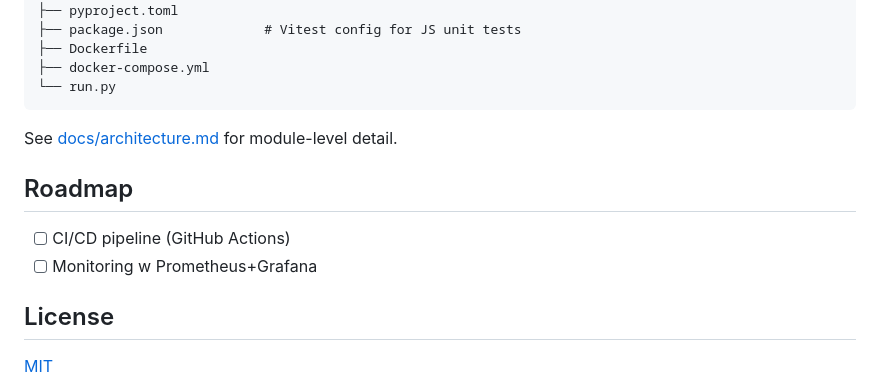
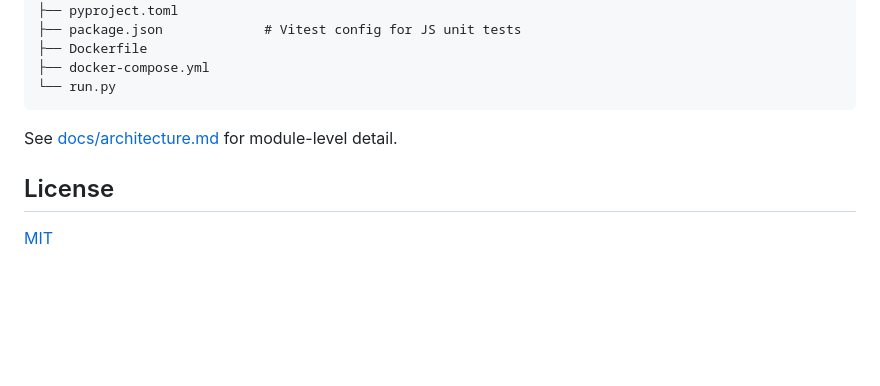
Before and after one commit to abti247/iron_verdict, a Markdown page: README.md, the part around the change. Rendered like a GitHub page; blank space fills up the shorter version.

Commit message:
docs(readme): drop Roadmap section
Items lived only in the README; tracking has moved to docs/backlog.md.

```diff
--- a/README.md
+++ b/README.md
@@ -219,11 +219,6 @@ iron-verdict/
 
 See [docs/architecture.md](docs/architecture.md) for module-level detail.
 
-## Roadmap
-
-- [ ] CI/CD pipeline (GitHub Actions)
-- [ ] Monitoring w Prometheus+Grafana
-
 ## License
 
 [MIT](LICENSE)
```
